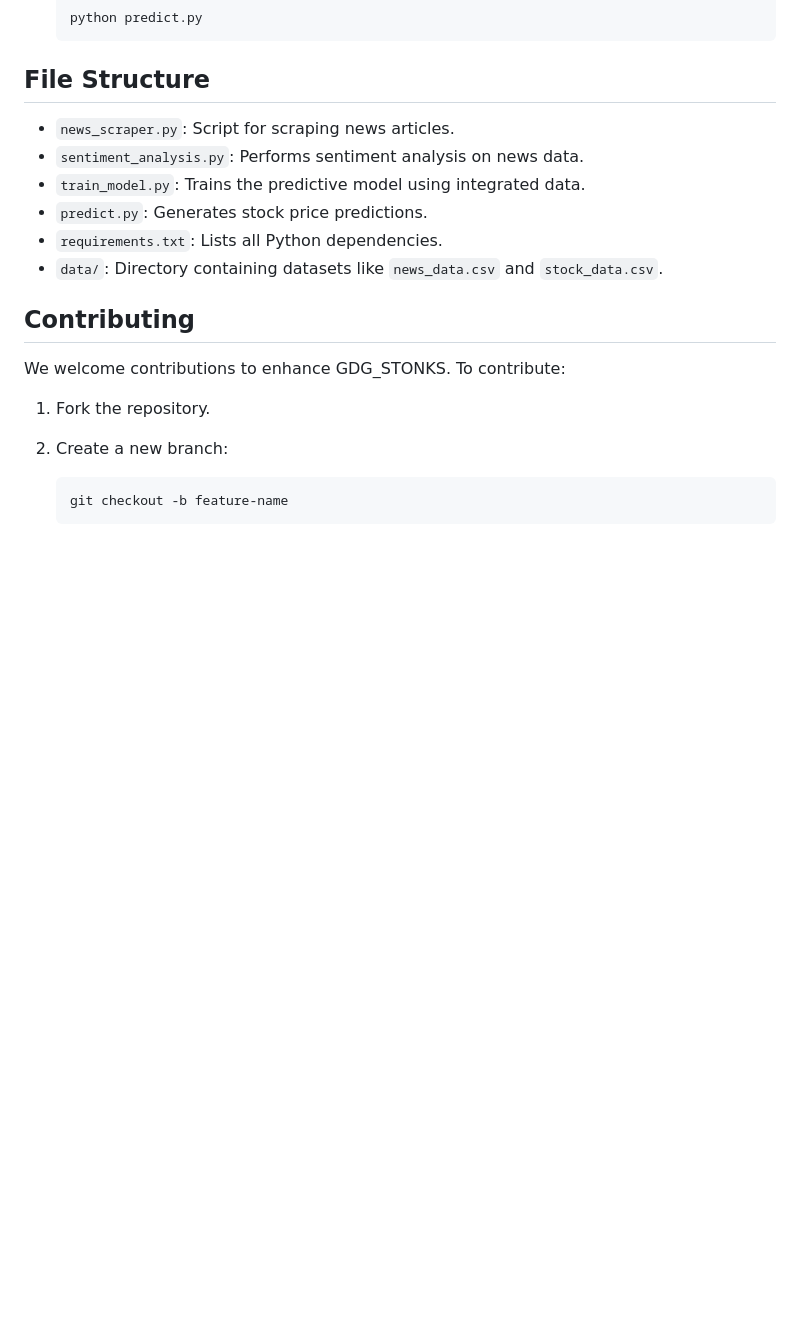
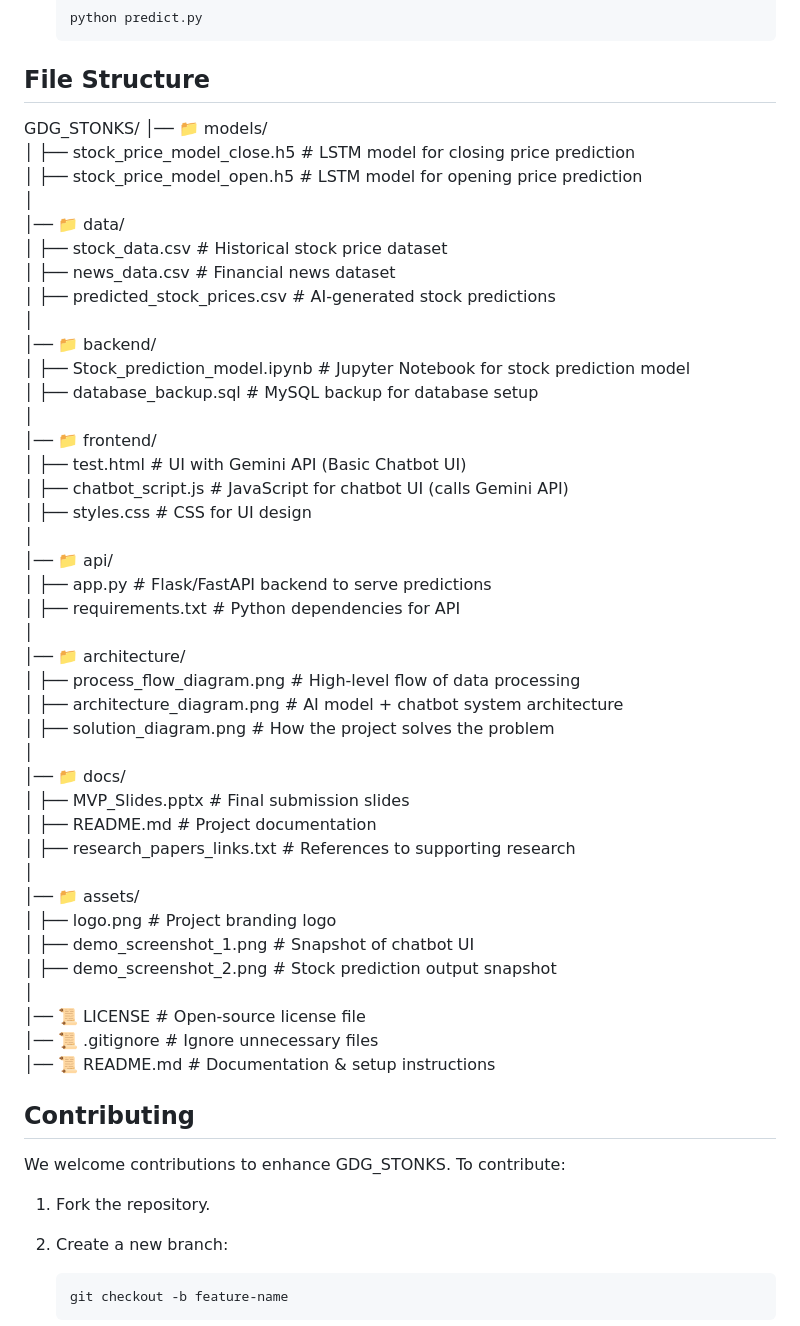
Before and after one commit to error-raga-008/GDG_STONKS, a Markdown page: README.md, the part around the change printed below. GitHub-like rendering; blank space fills up the shorter version.

````diff
--- a/README.md
+++ b/README.md
@@ -76,13 +92,48 @@ TechTraders Model is an AI-powered stock market prediction system that uses deep
    ```
 
 ## File Structure
+GDG_STONKS/
+│── 📁 models/
+│   ├── stock_price_model_close.h5        # LSTM model for closing price prediction
+│   ├── stock_price_model_open.h5         # LSTM model for opening price prediction
+│
+│── 📁 data/
+│   ├── stock_data.csv                     # Historical stock price dataset
+│   ├── news_data.csv                      # Financial news dataset
+│   ├── predicted_stock_prices.csv         # AI-generated stock predictions
+│
+│── 📁 backend/
+│   ├── Stock_prediction_model.ipynb       # Jupyter Notebook for stock prediction model
+│   ├── database_backup.sql                # MySQL backup for database setup
+│
+│── 📁 frontend/
+│   ├── test.html                          # UI with Gemini API (Basic Chatbot UI)
+│   ├── chatbot_script.js                  # JavaScript for chatbot UI (calls Gemini API)
+│   ├── styles.css                         # CSS for UI design
+│
+│── 📁 api/
+│   ├── app.py                             # Flask/FastAPI backend to serve predictions
+│   ├── requirements.txt                   # Python dependencies for API
+│
+│── 📁 architecture/
+│   ├── process_flow_diagram.png           # High-level flow of data processing
+│   ├── architecture_diagram.png           # AI model + chatbot system architecture
+│   ├── solution_diagram.png               # How the project solves the problem
+│
+│── 📁 docs/
+│   ├── MVP_Slides.pptx                    # Final submission slides
+│   ├── README.md                           # Project documentation
+│   ├── research_papers_links.txt           # References to supporting research
+│
+│── 📁 assets/
+│   ├── logo.png                            # Project branding logo
+│   ├── demo_screenshot_1.png               # Snapshot of chatbot UI
+│   ├── demo_screenshot_2.png               # Stock prediction output snapshot
+│
+│── 📜 LICENSE                              # Open-source license file
+│── 📜 .gitignore                           # Ignore unnecessary files
+│── 📜 README.md                            # Documentation & setup instructions
 
-- `news_scraper.py`: Script for scraping news articles.
-- `sentiment_analysis.py`: Performs sentiment analysis on news data.
-- `train_model.py`: Trains the predictive model using integrated data.
-- `predict.py`: Generates stock price predictions.
-- `requirements.txt`: Lists all Python dependencies.
-- `data/`: Directory containing datasets like `news_data.csv` and `stock_data.csv`.
 
 ## Contributing
 
````
Also changed, not shown: other parts of README.md (+29 -13 lines).
